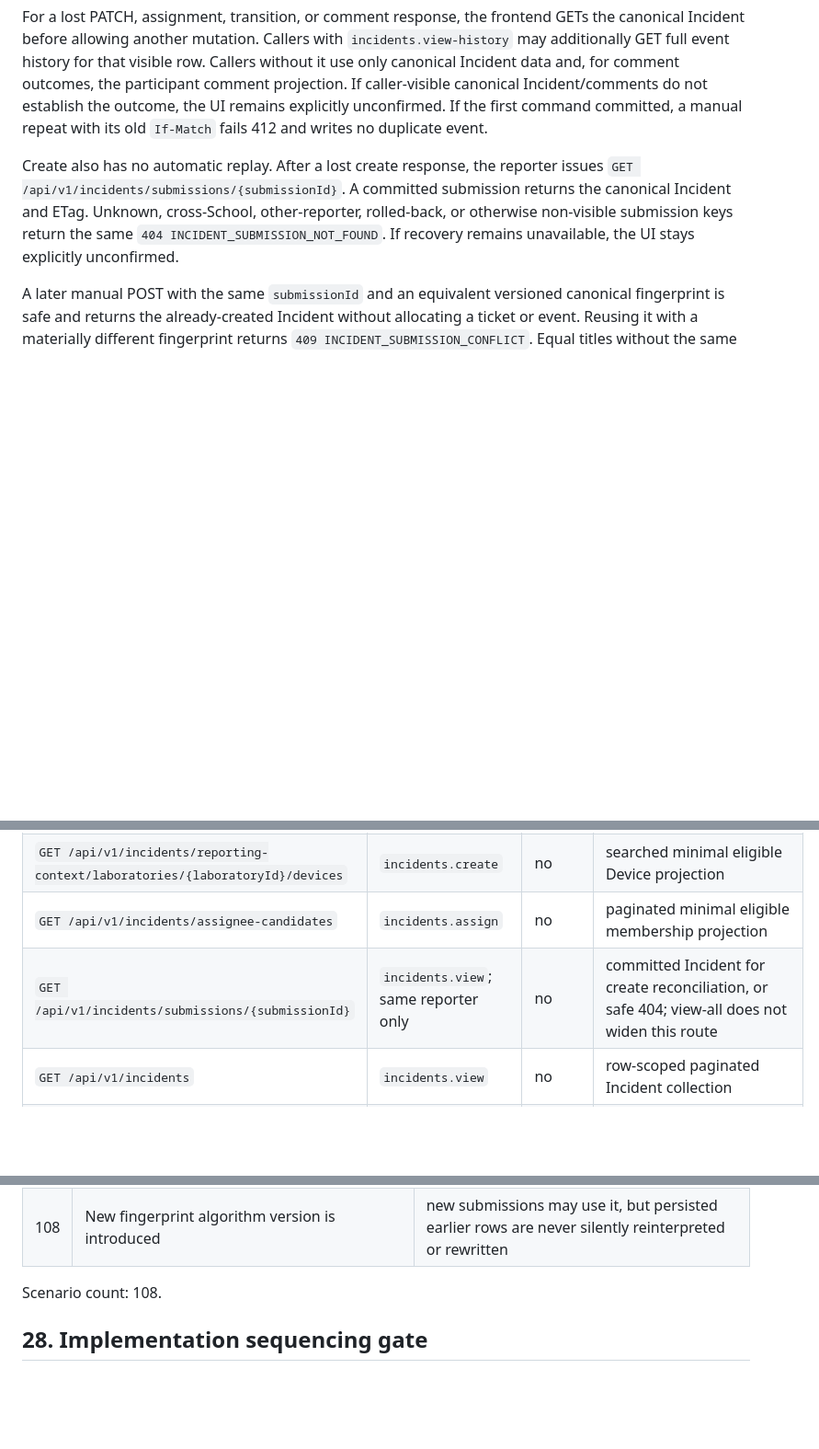
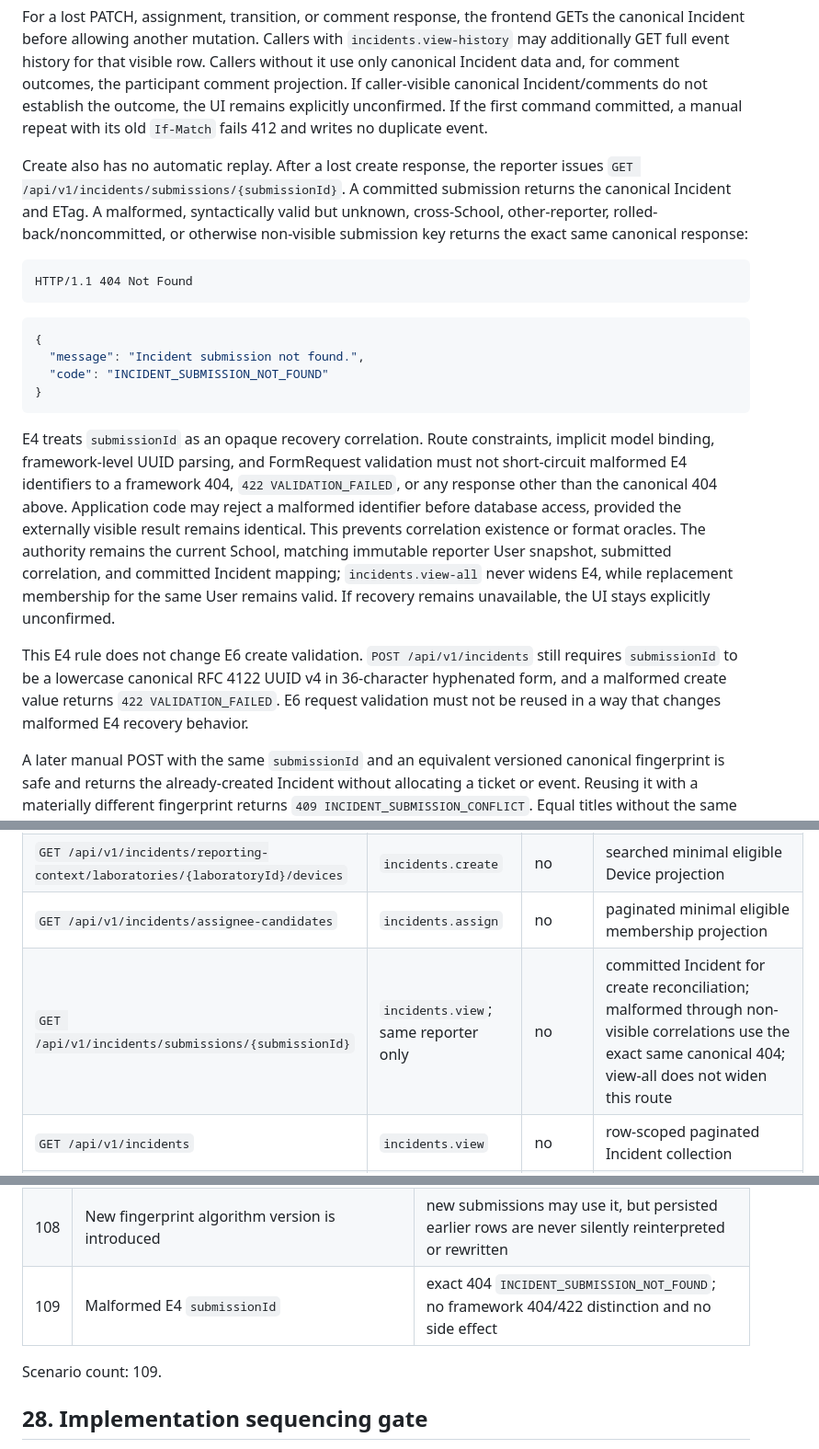
Before and after one commit to yogawillyutomo/SMARTLAB, a Markdown page: docs/architecture/incident-domain-contract.md, 3 parts joined by grey strips. Shown at 92% size. Drawn GitHub-style; blank space fills up the shorter version.

Commit message:
docs(architecture): clarify incident recovery identifier (#41)

````diff
--- a/docs/architecture/incident-domain-contract.md
+++ b/docs/architecture/incident-domain-contract.md
@@ -410,7 +410,22 @@ Incident v1 has no general post-create mutation idempotency key and clients neve
 
 For a lost PATCH, assignment, transition, or comment response, the frontend GETs the canonical Incident before allowing another mutation. Callers with `incidents.view-history` may additionally GET full event history for that visible row. Callers without it use only canonical Incident data and, for comment outcomes, the participant comment projection. If caller-visible canonical Incident/comments do not establish the outcome, the UI remains explicitly unconfirmed. If the first command committed, a manual repeat with its old `If-Match` fails 412 and writes no duplicate event.
 
-Create also has no automatic replay. After a lost create response, the reporter issues `GET /api/v1/incidents/submissions/{submissionId}`. A committed submission returns the canonical Incident and ETag. Unknown, cross-School, other-reporter, rolled-back, or otherwise non-visible submission keys return the same `404 INCIDENT_SUBMISSION_NOT_FOUND`. If recovery remains unavailable, the UI stays explicitly unconfirmed.
+Create also has no automatic replay. After a lost create response, the reporter issues `GET /api/v1/incidents/submissions/{submissionId}`. A committed submission returns the canonical Incident and ETag. A malformed, syntactically valid but unknown, cross-School, other-reporter, rolled-back/noncommitted, or otherwise non-visible submission key returns the exact same canonical response:
+
+```http
+HTTP/1.1 404 Not Found
+```
+
+```json
+{
+  "message": "Incident submission not found.",
+  "code": "INCIDENT_SUBMISSION_NOT_FOUND"
+}
+```
+
+E4 treats `submissionId` as an opaque recovery correlation. Route constraints, implicit model binding, framework-level UUID parsing, and FormRequest validation must not short-circuit malformed E4 identifiers to a framework 404, `422 VALIDATION_FAILED`, or any response other than the canonical 404 above. Application code may reject a malformed identifier before database access, provided the externally visible result remains identical. This prevents correlation existence or format oracles. The authority remains the current School, matching immutable reporter User snapshot, submitted correlation, and committed Incident mapping; `incidents.view-all` never widens E4, while replacement membership for the same User remains valid. If recovery remains unavailable, the UI stays explicitly unconfirmed.
+
+This E4 rule does not change E6 create validation. `POST /api/v1/incidents` still requires `submissionId` to be a lowercase canonical RFC 4122 UUID v4 in 36-character hyphenated form, and a malformed create value returns `422 VALIDATION_FAILED`. E6 request validation must not be reused in a way that changes malformed E4 recovery behavior.
 
 A later manual POST with the same `submissionId` and an equivalent versioned canonical fingerprint is safe and returns the already-created Incident without allocating a ticket or event. Reusing it with a materially different fingerprint returns `409 INCIDENT_SUBMISSION_CONFLICT`. Equal titles without the same submission key remain valid distinct reports. This create-only correlation mechanism does not apply to PATCH, assignment, transition, or comment.
 
@@ -457,7 +472,7 @@ Full event history is internal operational evidence. `GET /events` requires both
 | `GET /api/v1/incidents/reporting-context/laboratories` | `incidents.create` | no | paginated minimal active Laboratory projection |
 | `GET /api/v1/incidents/reporting-context/laboratories/{laboratoryId}/devices` | `incidents.create` | no | searched minimal eligible Device projection |
 | `GET /api/v1/incidents/assignee-candidates` | `incidents.assign` | no | paginated minimal eligible membership projection |
-| `GET /api/v1/incidents/submissions/{submissionId}` | `incidents.view`; same reporter only | no | committed Incident for create reconciliation, or safe 404; view-all does not widen this route |
+| `GET /api/v1/incidents/submissions/{submissionId}` | `incidents.view`; same reporter only | no | committed Incident for create reconciliation; malformed through non-visible correlations use the exact same canonical 404; view-all does not widen this route |
 | `GET /api/v1/incidents` | `incidents.view` | no | row-scoped paginated Incident collection |
 | `POST /api/v1/incidents` | `incidents.create` | no | 201 for new Incident; 200 for exact committed submission repeat; Incident DTO + ETag |
 | `GET /api/v1/incidents/{incidentId}` | `incidents.view` | no | visible Incident DTO and ETag |
@@ -800,8 +817,9 @@ Privacy erasure, legal retention, or archival deletion requires a separate revie
 | 106 | Same submission UUID changes any canonical business field | fingerprint differs; 409 submission conflict with no sequence/event change |
 | 107 | Retry reaches a newer server after a v1 submission committed | server recomputes with stored fingerprint version 1 and preserves original retry semantics |
 | 108 | New fingerprint algorithm version is introduced | new submissions may use it, but persisted earlier rows are never silently reinterpreted or rewritten |
+| 109 | Malformed E4 `submissionId` | exact 404 `INCIDENT_SUBMISSION_NOT_FOUND`; no framework 404/422 distinction and no side effect |
 
-Scenario count: 108.
+Scenario count: 109.
 
 ## 28. Implementation sequencing gate
 
````
Also changed, not shown: other parts of docs/architecture/incident-domain-contract.md (+3 -1 lines).
